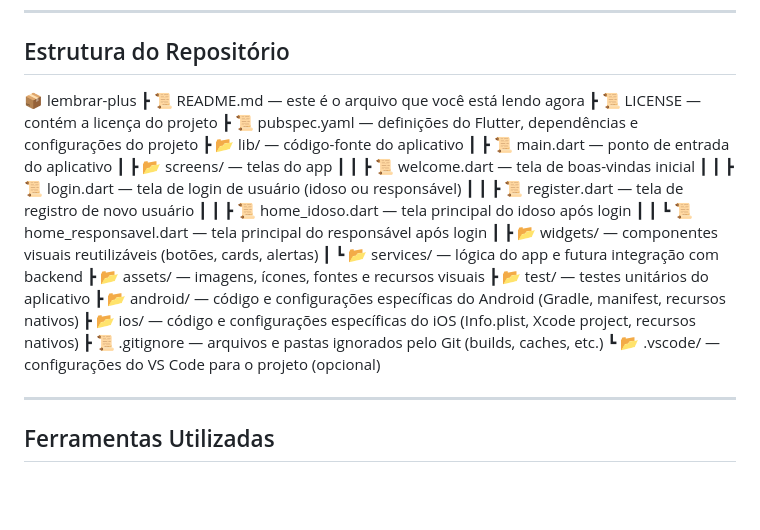
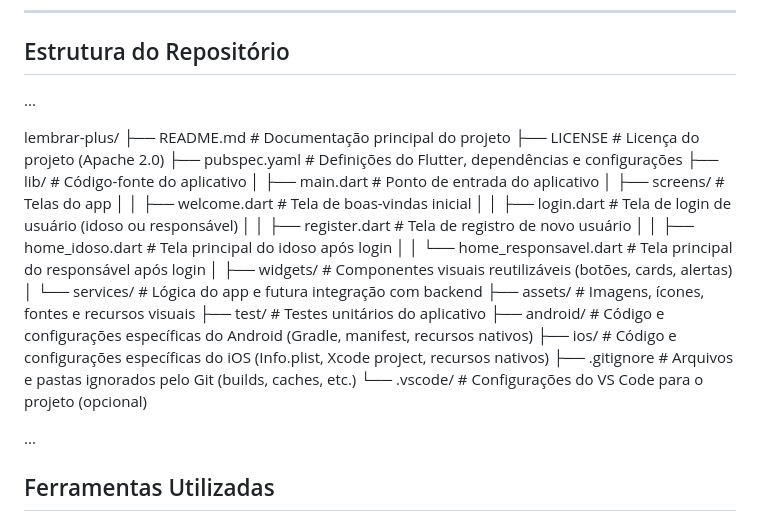
Before and after one commit to Pedro0826/Lembrar-Plus, a Markdown page: README.md, the part around the change. Rendered like a GitHub page; blank space fills up the shorter version.

```diff
--- a/README.md
+++ b/README.md
@@ -52,28 +52,30 @@ flutter run
 
 ## Estrutura do Repositório
 
-📦 lembrar-plus
-┣ 📜 README.md — este é o arquivo que você está lendo agora
-┣ 📜 LICENSE — contém a licença do projeto
-┣ 📜 pubspec.yaml — definições do Flutter, dependências e configurações do projeto
-┣ 📂 lib/ — código-fonte do aplicativo
-┃ ┣ 📜 main.dart — ponto de entrada do aplicativo
-┃ ┣ 📂 screens/ — telas do app
-┃ ┃ ┣ 📜 welcome.dart — tela de boas-vindas inicial
-┃ ┃ ┣ 📜 login.dart — tela de login de usuário (idoso ou responsável)
-┃ ┃ ┣ 📜 register.dart — tela de registro de novo usuário
-┃ ┃ ┣ 📜 home_idoso.dart — tela principal do idoso após login
-┃ ┃ ┗ 📜 home_responsavel.dart — tela principal do responsável após login
-┃ ┣ 📂 widgets/ — componentes visuais reutilizáveis (botões, cards, alertas)
-┃ ┗ 📂 services/ — lógica do app e futura integração com backend
-┣ 📂 assets/ — imagens, ícones, fontes e recursos visuais
-┣ 📂 test/ — testes unitários do aplicativo
-┣ 📂 android/ — código e configurações específicas do Android (Gradle, manifest, recursos nativos)
-┣ 📂 ios/ — código e configurações específicas do iOS (Info.plist, Xcode project, recursos nativos)
-┣ 📜 .gitignore — arquivos e pastas ignorados pelo Git (builds, caches, etc.)
-┗ 📂 .vscode/ — configurações do VS Code para o projeto (opcional)
+...
 
----
+lembrar-plus/
+├── README.md                     # Documentação principal do projeto
+├── LICENSE                       # Licença do projeto (Apache 2.0)
+├── pubspec.yaml                  # Definições do Flutter, dependências e configurações
+├── lib/                          # Código-fonte do aplicativo
+│   ├── main.dart                 # Ponto de entrada do aplicativo
+│   ├── screens/                  # Telas do app
+│   │   ├── welcome.dart          # Tela de boas-vindas inicial
+│   │   ├── login.dart            # Tela de login de usuário (idoso ou responsável)
+│   │   ├── register.dart         # Tela de registro de novo usuário
+│   │   ├── home_idoso.dart       # Tela principal do idoso após login
+│   │   └── home_responsavel.dart # Tela principal do responsável após login
+│   ├── widgets/                  # Componentes visuais reutilizáveis (botões, cards, alertas)
+│   └── services/                 # Lógica do app e futura integração com backend
+├── assets/                       # Imagens, ícones, fontes e recursos visuais
+├── test/                         # Testes unitários do aplicativo
+├── android/                      # Código e configurações específicas do Android (Gradle, manifest, recursos nativos)
+├── ios/                          # Código e configurações específicas do iOS (Info.plist, Xcode project, recursos nativos)
+├── .gitignore                    # Arquivos e pastas ignorados pelo Git (builds, caches, etc.)
+└── .vscode/                      # Configurações do VS Code para o projeto (opcional)
+
+...
 
 ## Ferramentas Utilizadas
 
```
